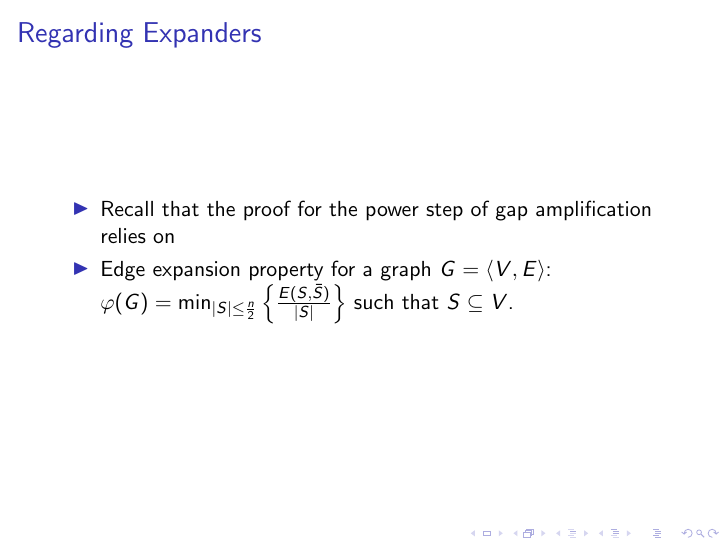
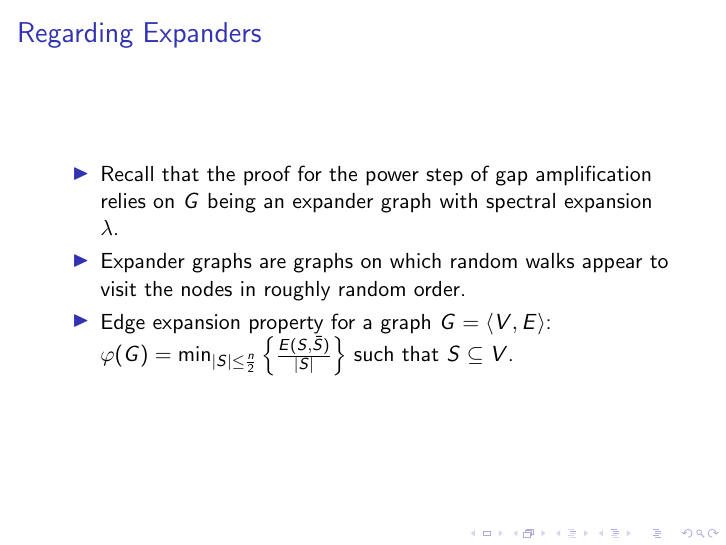
Before and after one commit to zilberstein/PCP-Proof, LaTeX slides (pcp.tex): page 22 of 27. Compiled offline with pdfLaTeX.

Commit message:
Added expander graph notes

```diff
--- a/pcp.tex
+++ b/pcp.tex
@@ -279,7 +279,10 @@ E[N] =&\; \sum_{i\in I}E[Y_i]\\
 \frame{
 \frametitle{Regarding Expanders}
 \begin{itemize}
-\item Recall that the proof for the power step of gap amplification relies on
+\item Recall that the proof for the power step of gap amplification relies on $G$ being
+  an expander graph with spectral expansion $\lambda$.
+\item Expander graphs are graphs on which random walks appear to visit the nodes
+  in roughly random order.
 \item Edge expansion property for a graph $G =\langle V, E\rangle$: $\varphi(G) =\min_{|S|\le\frac n2}\left\{\frac{E(S,\bar S)}{|S|}\right\}$ such that $S\subseteq V$.
 \end{itemize}
 }
```
